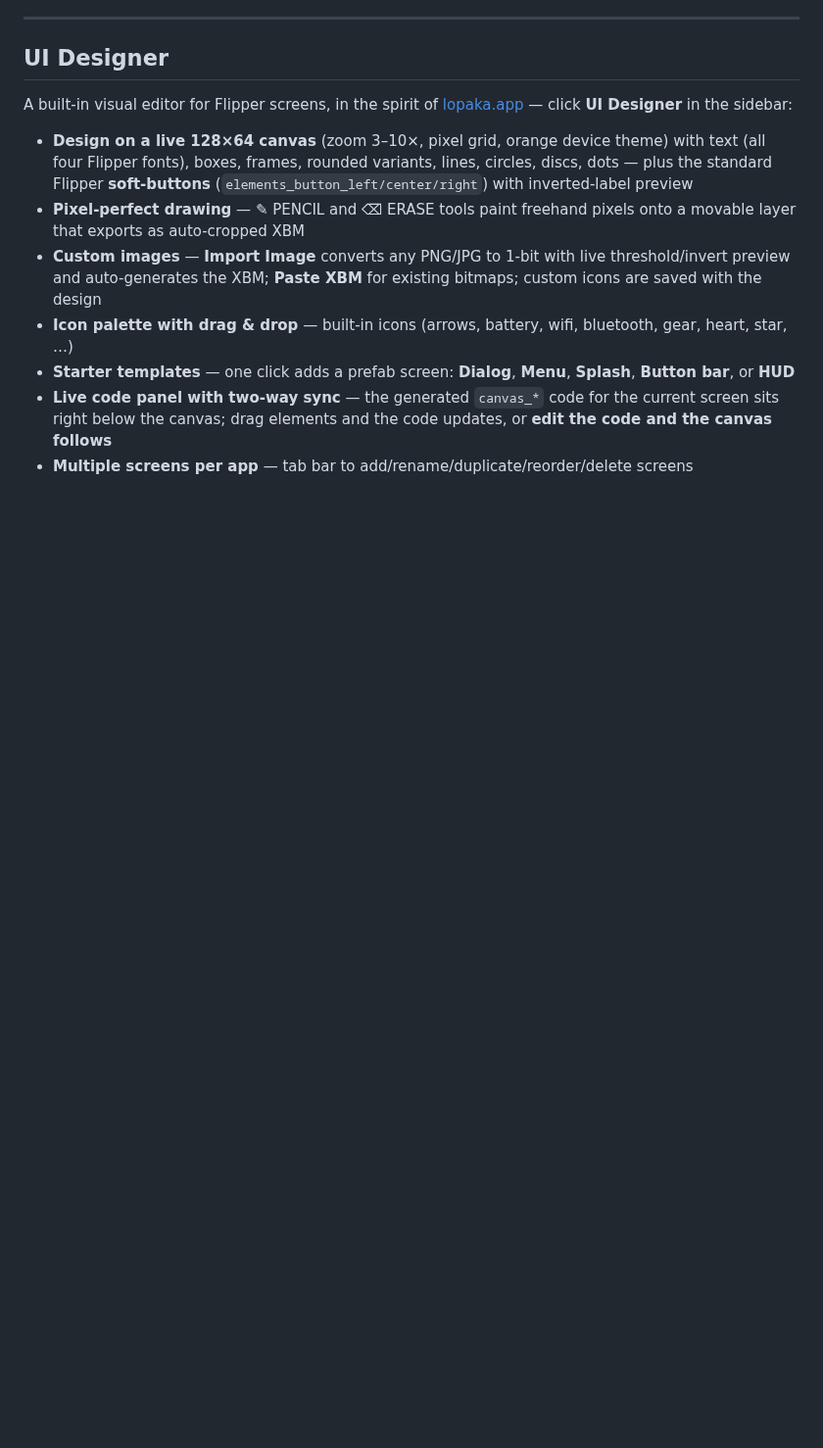
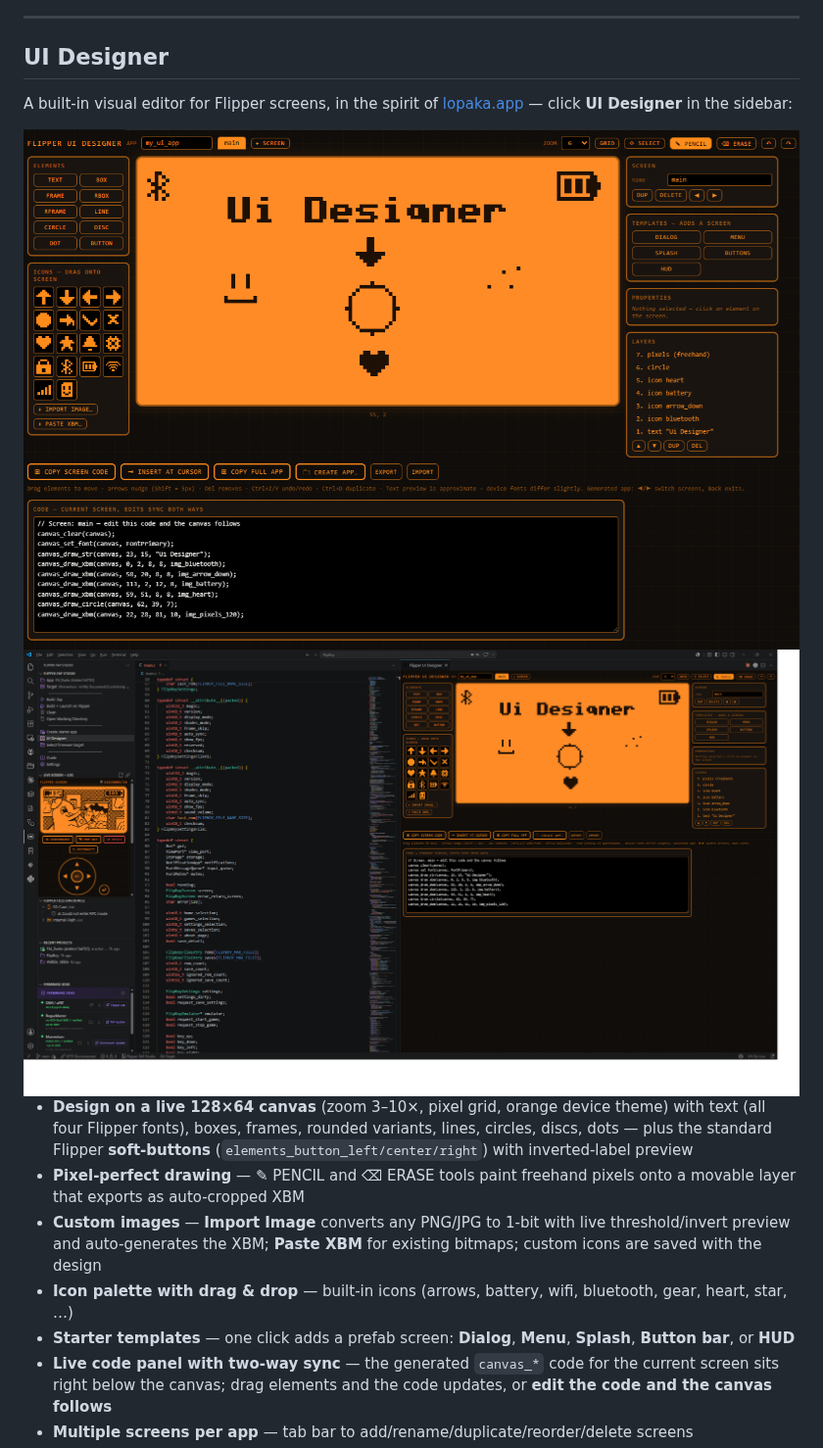
Before and after one commit to coolshrimp/flipper-fap-studio, a Markdown page: README.md, the part around the change. Shown at 98% size. Rendered like a GitHub page; pictures changed too: screenshots/ScreenshotUiDashboard.png (added), screenshots/ScreenshotUiDesigner.png (added); blank space fills up the shorter version.

Commit message:
v0.10.1: add UI Designer screenshots to README

```diff
--- a/README.md
+++ b/README.md
@@ -85,6 +85,11 @@ The **Firmware SDKs** view below the buttons shows each SDK's status live — wh
 ## UI Designer
 
 A built-in visual editor for Flipper screens, in the spirit of [lopaka.app](https://lopaka.app/) — click **UI Designer** in the sidebar:
+
+<img src="screenshots/ScreenshotUiDesigner.png" width="900" alt="Flipper UI Designer — canvas with elements and icons, palettes, layers, properties, and the two-way code panel">
+
+<img src="screenshots/ScreenshotUiDashboard.png" width="900" alt="UI Designer side by side with a code editor and the live device panels">
+
 
 - **Design on a live 128×64 canvas** (zoom 3–10×, pixel grid, orange device theme) with text (all four Flipper fonts), boxes, frames, rounded variants, lines, circles, discs, dots — plus the standard Flipper **soft-buttons** (`elements_button_left/center/right`) with inverted-label preview
 - **Pixel-perfect drawing** — ✎ PENCIL and ⌫ ERASE tools paint freehand pixels onto a movable layer that exports as auto-cropped XBM
```
Also changed, not shown: CHANGELOG.md (+7 -0 lines), 1 other file.
